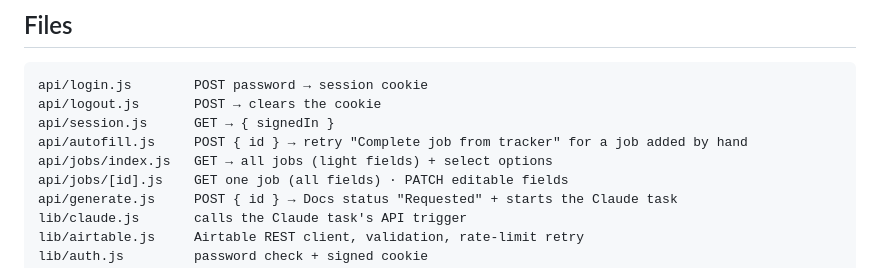
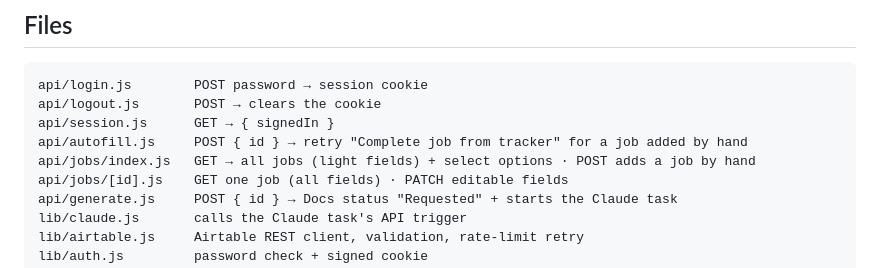
Before and after one commit to antoniocatanas/job-tracker, a Markdown page: README.md, the part around the change. Rendered like a GitHub page.

Commit message:
README: document POST /api/jobs

```diff
--- a/README.md
+++ b/README.md
@@ -90,7 +90,7 @@ api/login.js        POST password → session cookie
 api/logout.js       POST → clears the cookie
 api/session.js      GET → { signedIn }
 api/autofill.js     POST { id } → retry "Complete job from tracker" for a job added by hand
-api/jobs/index.js   GET → all jobs (light fields) + select options
+api/jobs/index.js   GET → all jobs (light fields) + select options · POST adds a job by hand
 api/jobs/[id].js    GET one job (all fields) · PATCH editable fields
 api/generate.js     POST { id } → Docs status "Requested" + starts the Claude task
 lib/claude.js       calls the Claude task's API trigger
```
